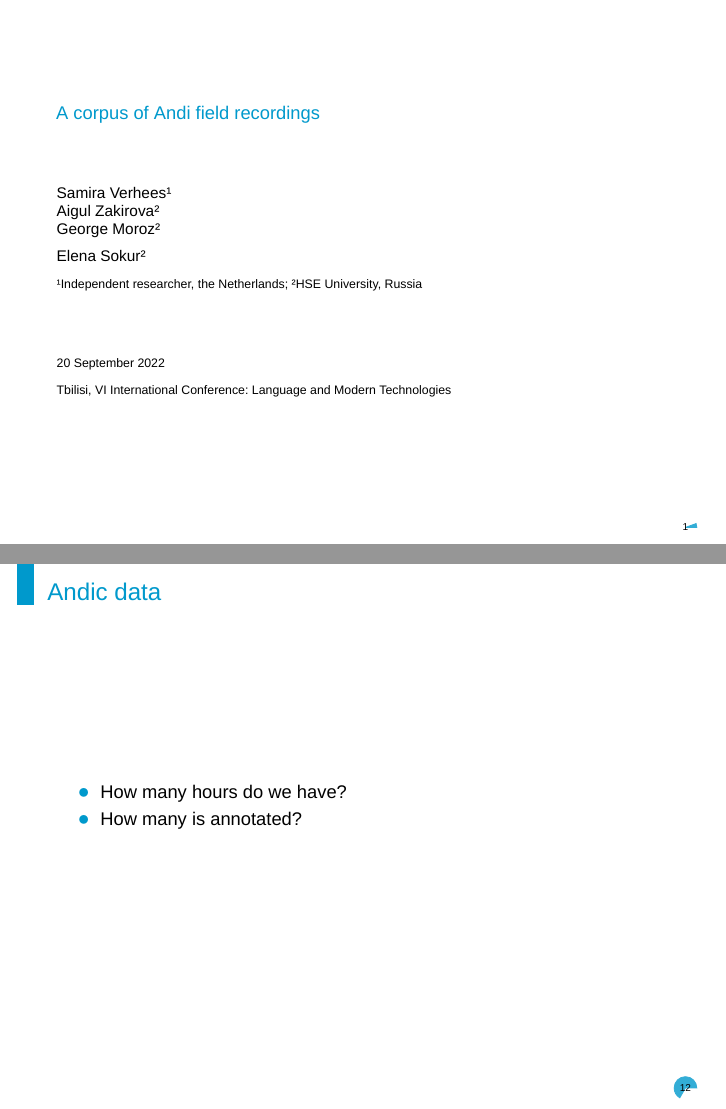
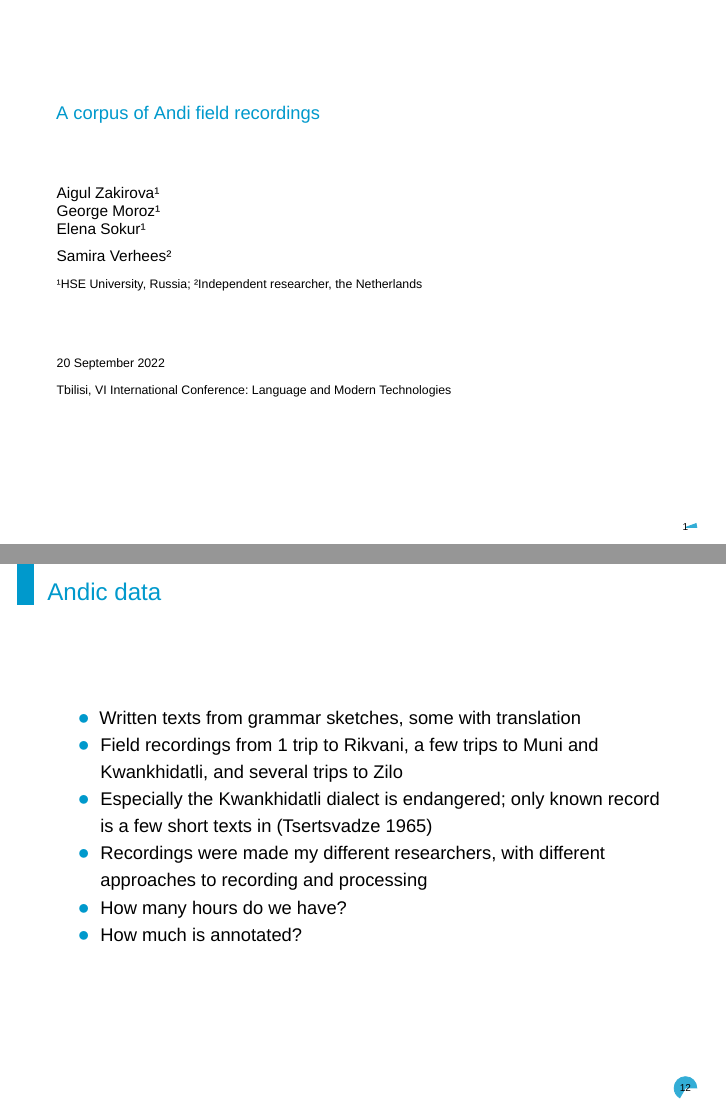
Before and after one commit to agricolamz/2022.09.20_Tbilisi_andic_corpus, an R Markdown document (2022.09.20_Tbilisi_andic_corpus.Rmd): pages 1 and 14 of 22 before the commit and pages 1 and 16 of 24 after it, joined at a grey line. Rendered offline with R 4.5, knitr and Pandoc, then LaTeX, with nearby package versions; a font, style sheet, LaTeX package, included part or bibliography that could not be used is replaced or left out.

Commit message:
Add files via upload

```diff
--- a/2022.09.20_Tbilisi_andic_corpus.Rmd
+++ b/2022.09.20_Tbilisi_andic_corpus.Rmd
@@ -1,11 +1,11 @@
 ---
 title: "A corpus of Andi field recordings"
 author: |
-        | Samira Verhees¹
-        | Aigul Zakirova²
-        | George Moroz²
-        | Elena Sokur²
-institute: "¹Independent researcher, the Netherlands; ²HSE University, Russia"
+        | Aigul Zakirova¹
+        | George Moroz¹
+        | Elena Sokur¹
+        | Samira Verhees²
+institute: "¹HSE University, Russia; ²Independent researcher, the Netherlands"
 date: |
       | 20 September 2022
       | Tbilisi, VI International Conference: Language and Modern Technologies
@@ -113,8 +114,14 @@ Created with `lingtypology` [@moroz2017]
 
 ## Andic data
 
+- Written texts from grammar sketches, some with translation
+- Field recordings from 1 trip to Rikvani, a few trips to Muni and Kwankhidatli, and several trips to Zilo
+- Especially the Kwankhidatli dialect is endangered; only known record is a few short texts in [@tsertsvadze65]
+\pause
+- Recordings were made my different researchers, with different approaches to recording and processing
+\pause
 - How many hours do we have?
-- How many is annotated?
+- How much is annotated?
 
 ## Problems
 
--- a/bibliography.bib
+++ b/bibliography.bib
@@ -33,3 +33,6 @@
 }
 
 
+@incollection{dirr1906,
+  title={Kratkij očerk andijskago jazyka},
+  author={Dirr, A.M.},
```
Also changed, not shown: 2022.09.20_Tbilisi_andic_corpus.Rmd (5 more changed lines), bibliography.bib (10 more changed lines), 1 other file.
